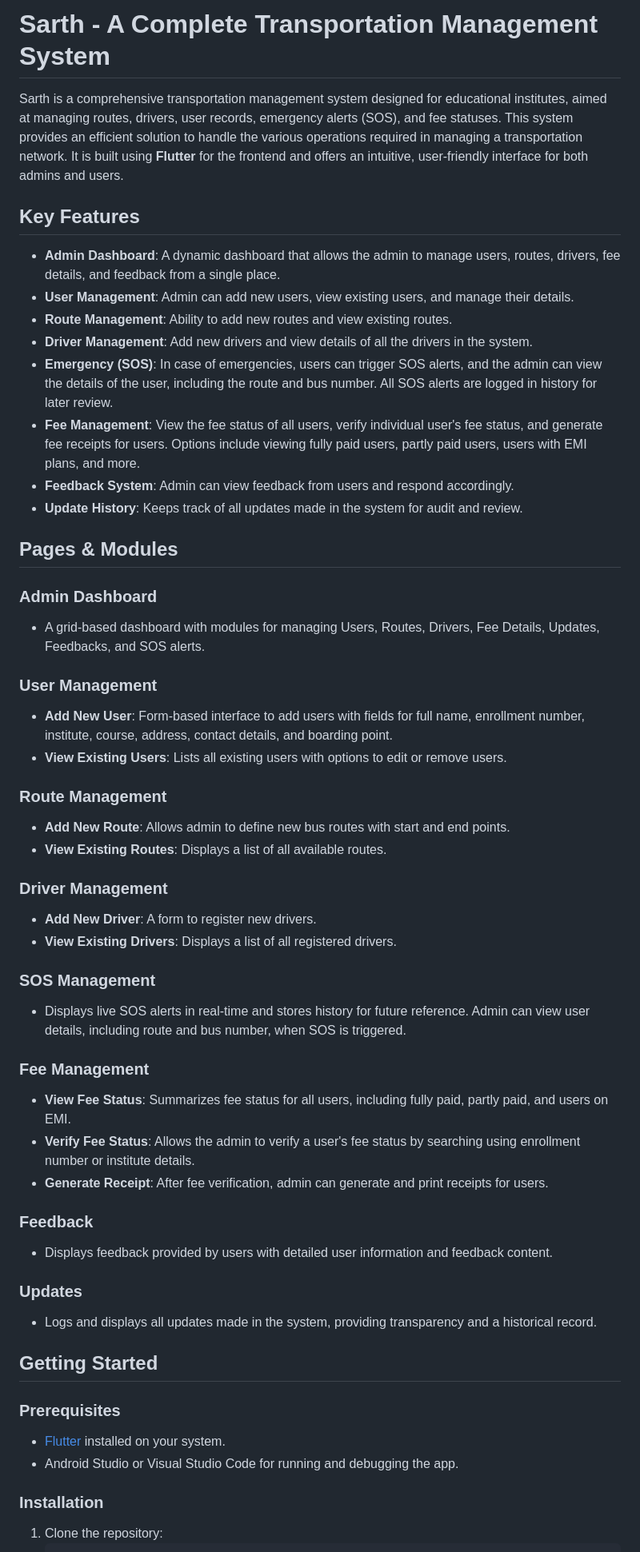
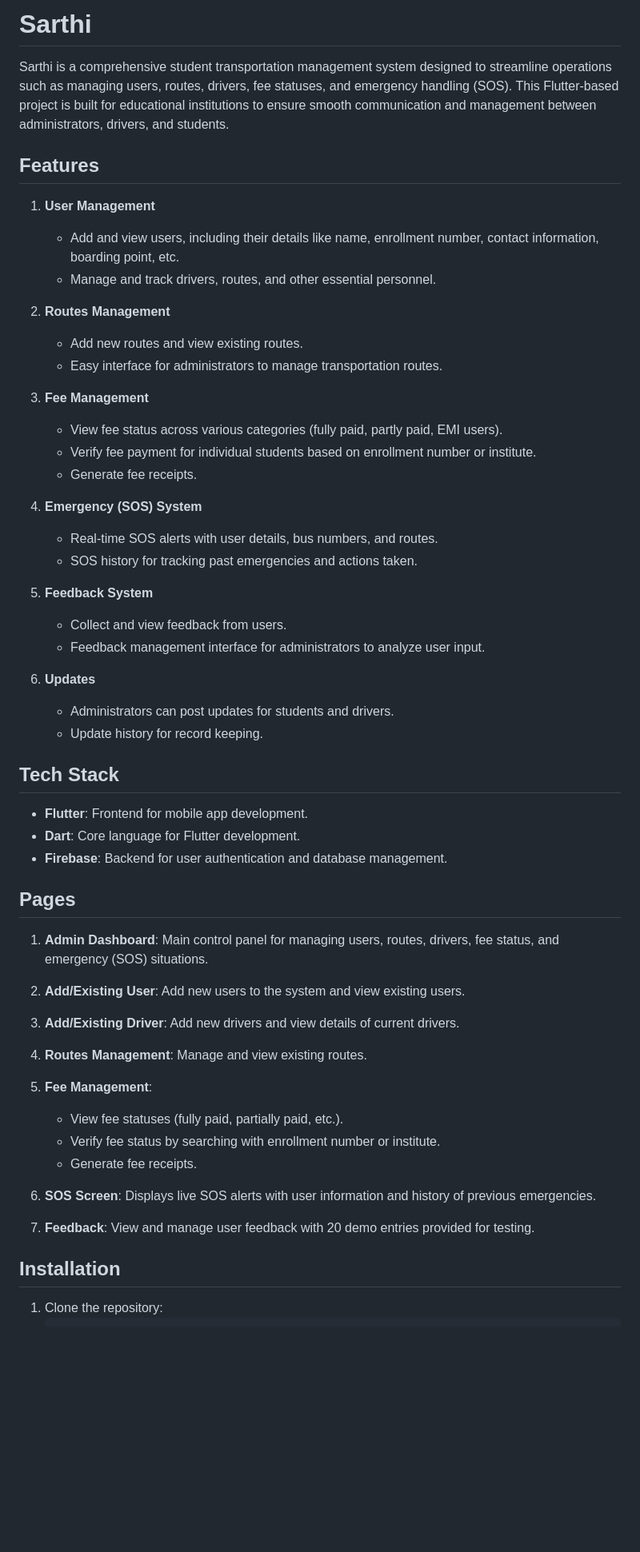
Before and after one commit to AdityaRaj81/Sarthi, a Markdown page: README.md, the part around the change printed below. Shown: that part at 80% size. Drawn GitHub-style; blank space fills up the shorter version.

Commit message:
Update README.md
updated Readme 2nd

````diff
--- a/README.md
+++ b/README.md
@@ -17,58 +17,63 @@ For help getting started with Flutter development, view the
 samples, guidance on mobile development, and a full API reference.
 --->
 
-# Sarth - A Complete Transportation Management System
+# Sarthi
 
-Sarth is a comprehensive transportation management system designed for educational institutes, aimed at managing routes, drivers, user records, emergency alerts (SOS), and fee statuses. This system provides an efficient solution to handle the various operations required in managing a transportation network. It is built using **Flutter** for the frontend and offers an intuitive, user-friendly interface for both admins and users.
+Sarthi is a comprehensive student transportation management system designed to streamline operations such as managing users, routes, drivers, fee statuses, and emergency handling (SOS). This Flutter-based project is built for educational institutions to ensure smooth communication and management between administrators, drivers, and students.
 
-## Key Features
+## Features
 
-- **Admin Dashboard**: A dynamic dashboard that allows the admin to manage users, routes, drivers, fee details, and feedback from a single place.
-- **User Management**: Admin can add new users, view existing users, and manage their details.
-- **Route Management**: Ability to add new routes and view existing routes.
-- **Driver Management**: Add new drivers and view details of all the drivers in the system.
-- **Emergency (SOS)**: In case of emergencies, users can trigger SOS alerts, and the admin can view the details of the user, including the route and bus number. All SOS alerts are logged in history for later review.
-- **Fee Management**: View the fee status of all users, verify individual user's fee status, and generate fee receipts for users. Options include viewing fully paid users, partly paid users, users with EMI plans, and more.
-- **Feedback System**: Admin can view feedback from users and respond accordingly.
-- **Update History**: Keeps track of all updates made in the system for audit and review.
+1. **User Management**
+   - Add and view users, including their details like name, enrollment number, contact information, boarding point, etc.
+   - Manage and track drivers, routes, and other essential personnel.
 
-## Pages & Modules
+2. **Routes Management**
+   - Add new routes and view existing routes.
+   - Easy interface for administrators to manage transportation routes.
 
-### Admin Dashboard
-- A grid-based dashboard with modules for managing Users, Routes, Drivers, Fee Details, Updates, Feedbacks, and SOS alerts.
+3. **Fee Management**
+   - View fee status across various categories (fully paid, partly paid, EMI users).
+   - Verify fee payment for individual students based on enrollment number or institute.
+   - Generate fee receipts.
 
-### User Management
-- **Add New User**: Form-based interface to add users with fields for full name, enrollment number, institute, course, address, contact details, and boarding point.
-- **View Existing Users**: Lists all existing users with options to edit or remove users.
+4. **Emergency (SOS) System**
+   - Real-time SOS alerts with user details, bus numbers, and routes.
+   - SOS history for tracking past emergencies and actions taken.
 
-### Route Management
-- **Add New Route**: Allows admin to define new bus routes with start and end points.
-- **View Existing Routes**: Displays a list of all available routes.
+5. **Feedback System**
+   - Collect and view feedback from users.
+   - Feedback management interface for administrators to analyze user input.
 
-### Driver Management
-- **Add New Driver**: A form to register new drivers.
-- **View Existing Drivers**: Displays a list of all registered drivers.
+6. **Updates**
+   - Administrators can post updates for students and drivers.
+   - Update history for record keeping.
 
-### SOS Management
-- Displays live SOS alerts in real-time and stores history for future reference. Admin can view user details, including route and bus number, when SOS is triggered.
+## Tech Stack
 
-### Fee Management
-- **View Fee Status**: Summarizes fee status for all users, including fully paid, partly paid, and users on EMI.
-- **Verify Fee Status**: Allows the admin to verify a user's fee status by searching using enrollment number or institute details.
-- **Generate Receipt**: After fee verification, admin can generate and print receipts for users.
+- **Flutter**: Frontend for mobile app development.
+- **Dart**: Core language for Flutter development.
+- **Firebase**: Backend for user authentication and database management.
 
-### Feedback
-- Displays feedback provided by users with detailed user information and feedback content.
+## Pages
 
-### Updates
-- Logs and displays all updates made in the system, providing transparency and a historical record.
+1. **Admin Dashboard**: Main control panel for managing users, routes, drivers, fee status, and emergency (SOS) situations.
 
-## Getting Started
+2. **Add/Existing User**: Add new users to the system and view existing users.
 
-### Prerequisites
-- [Flutter](https://flutter.dev/docs/get-started/install) installed on your system.
-- Android Studio or Visual Studio Code for running and debugging the app.
+3. **Add/Existing Driver**: Add new drivers and view details of current drivers.
 
-### Installation
+4. **Routes Management**: Manage and view existing routes.
+
+5. **Fee Management**:
+   - View fee statuses (fully paid, partially paid, etc.).
+   - Verify fee status by searching with enrollment number or institute.
+   - Generate fee receipts.
+
+6. **SOS Screen**: Displays live SOS alerts with user information and history of previous emergencies.
+
+7. **Feedback**: View and manage user feedback with 20 demo entries provided for testing.
+
+## Installation
+
 1. Clone the repository:
    ```bash
````
Also changed, not shown: other parts of README.md (+11 -34 lines).
